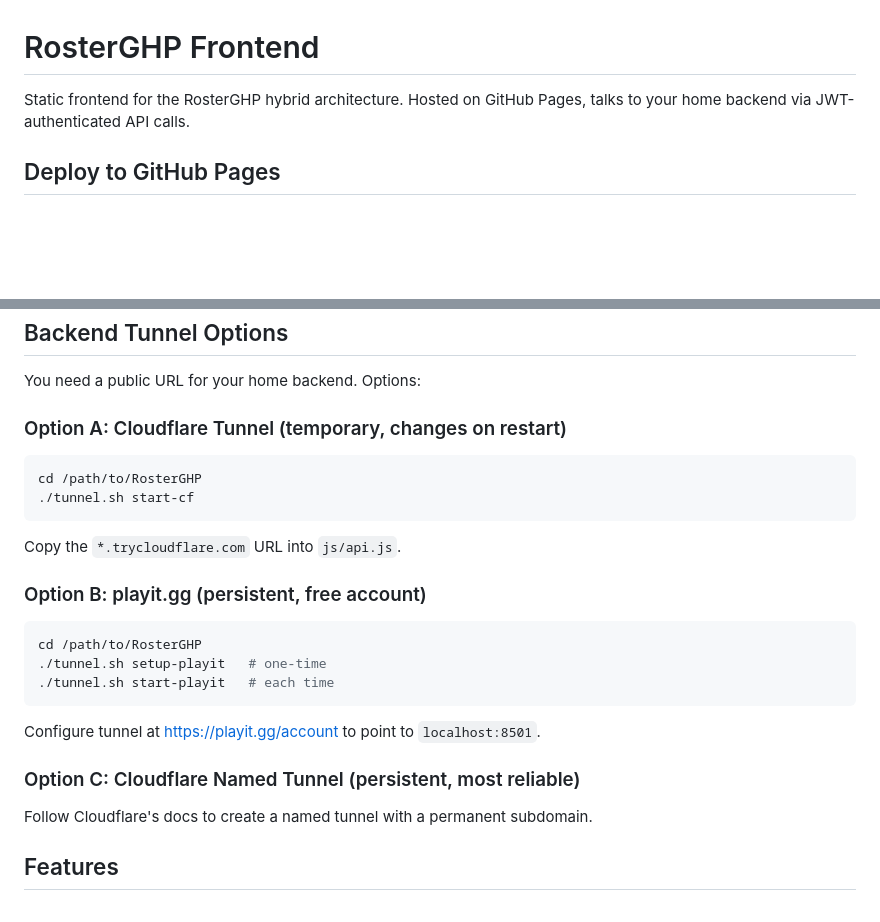
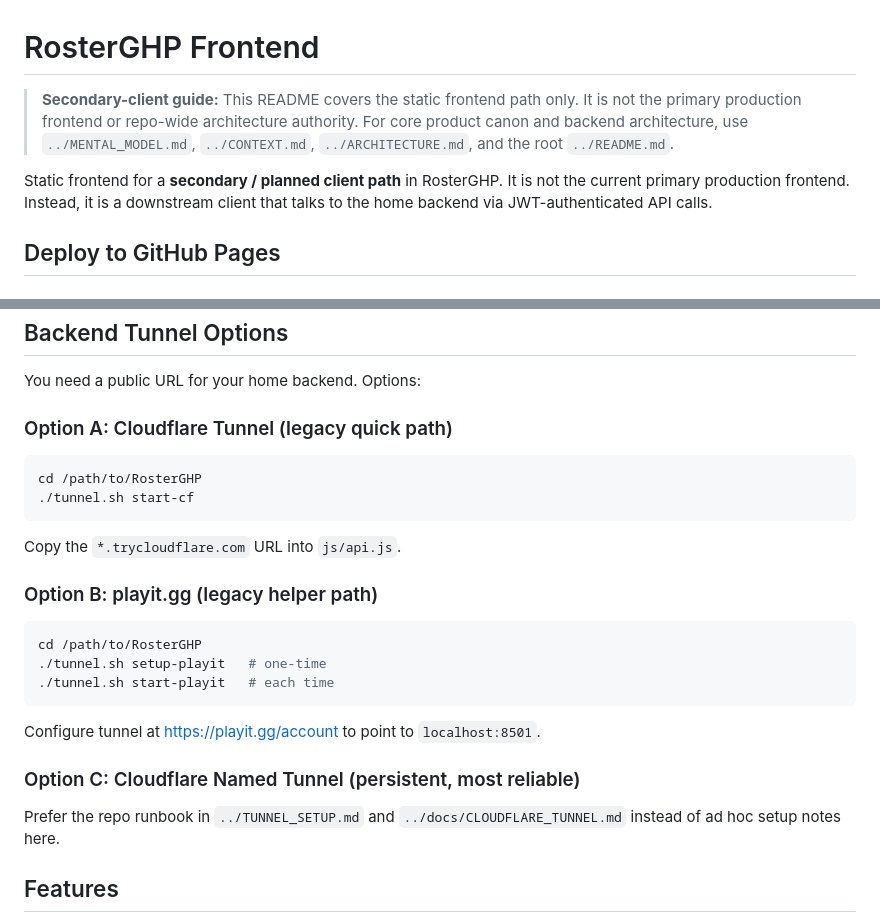
Before and after one commit to dadenday/rosterghp-frontend, a Markdown page: README.md, 2 parts joined by grey strips. GitHub-like rendering; blank space fills up the shorter version.

Commit message:
docs: align frontend readme with root canon

````diff
--- a/README.md
+++ b/README.md
@@ -1,6 +1,8 @@
 # RosterGHP Frontend
 
-Static frontend for the RosterGHP hybrid architecture. Hosted on GitHub Pages, talks to your home backend via JWT-authenticated API calls.
+> **Secondary-client guide:** This README covers the static frontend path only. It is not the primary production frontend or repo-wide architecture authority. For core product canon and backend architecture, use `../MENTAL_MODEL.md`, `../CONTEXT.md`, `../ARCHITECTURE.md`, and the root `../README.md`.
+
+Static frontend for a **secondary / planned client path** in RosterGHP. It is not the current primary production frontend. Instead, it is a downstream client that talks to the home backend via JWT-authenticated API calls.
 
 ## Deploy to GitHub Pages
 
@@ -54,14 +56,14 @@ git push
 
 You need a public URL for your home backend. Options:
 
-### Option A: Cloudflare Tunnel (temporary, changes on restart)
+### Option A: Cloudflare Tunnel (legacy quick path)
 ```bash
 cd /path/to/RosterGHP
 ./tunnel.sh start-cf
 ```
 Copy the `*.trycloudflare.com` URL into `js/api.js`.
 
-### Option B: playit.gg (persistent, free account)
+### Option B: playit.gg (legacy helper path)
 ```bash
 cd /path/to/RosterGHP
 ./tunnel.sh setup-playit   # one-time
@@ -70,7 +72,7 @@ cd /path/to/RosterGHP
 Configure tunnel at https://playit.gg/account to point to `localhost:8501`.
 
 ### Option C: Cloudflare Named Tunnel (persistent, most reliable)
-Follow Cloudflare's docs to create a named tunnel with a permanent subdomain.
+Prefer the repo runbook in `../TUNNEL_SETUP.md` and `../docs/CLOUDFLARE_TUNNEL.md` instead of ad hoc setup notes here.
 
 ## Features
 
````
